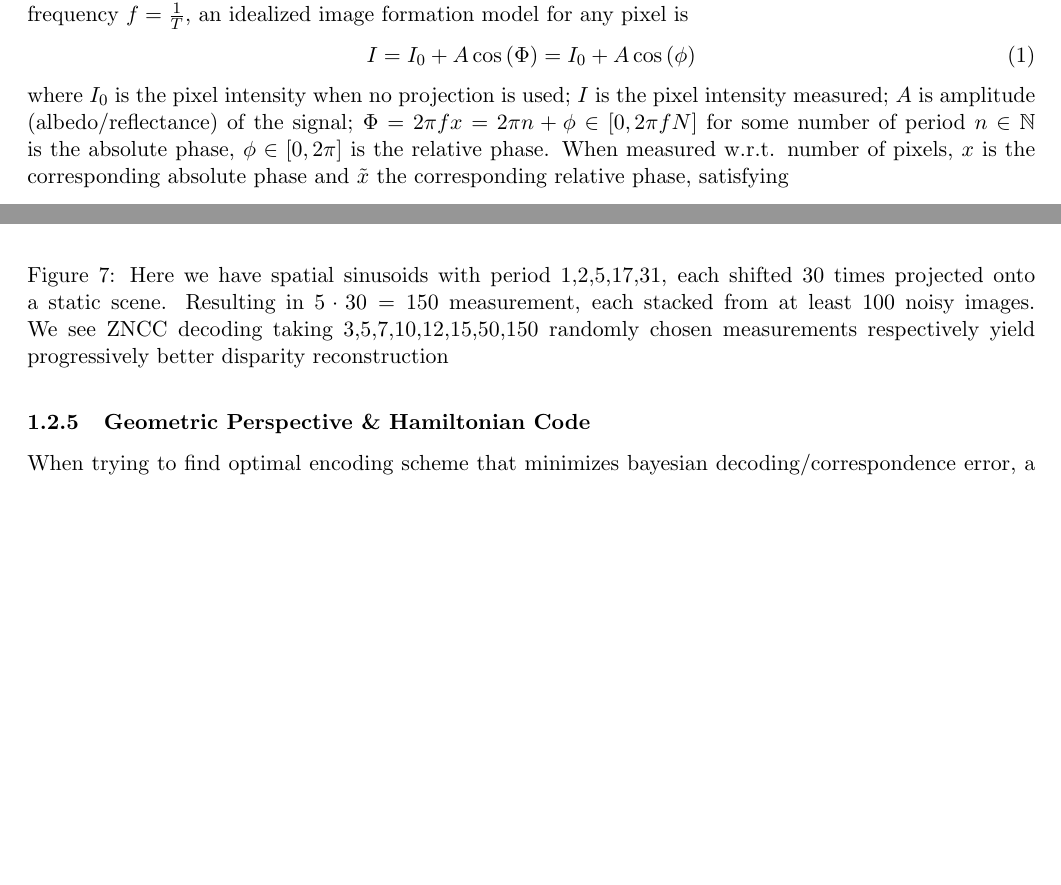
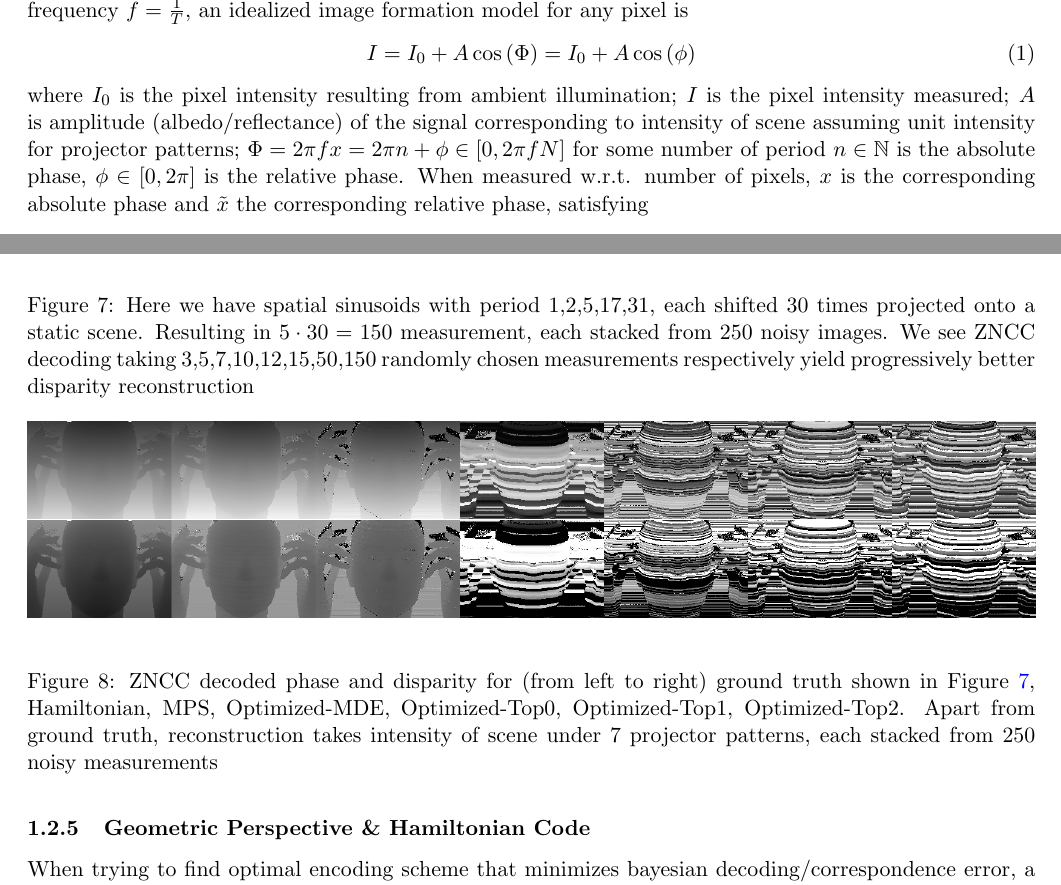
Before and after one commit to tt6746690/cv_project, a LaTeX document (writeup/details/summary.tex): two parts of pages 2 and 5 of 10, joined at a grey line, cut so that both start at the same text, the shorter picture padded with empty space. The pictures show the PDF file writeup/details/summary.pdf that the author committed with the source.

Commit message:
zncc decoding parsapattern

```diff
--- a/writeup/details/summary.tex
+++ b/writeup/details/summary.tex
@@ -79,7 +79,7 @@ Phase shifting is a particular coding method whereby the projector column coordi
         = I_0 + A\cos\left( \phi \right)
     \label{eq:phase_shift_image_formation_one_pixel}
 \end{align}
-where $I_0$ is the pixel intensity when no projection is used; $I$ is the pixel intensity measured; $A$ is amplitude (albedo/reflectance) of the signal; $\Phi = 2\pi f x = 2\pi n + \phi \in [0, 2\pi f N]$ for some number of period $n\in\N$ is the absolute phase, $\phi \in [0,2\pi]$ is the relative phase. When measured w.r.t. number of pixels, $x$ is the corresponding absolute phase and $\tilde{x}$ the corresponding relative phase, satisfying
+where $I_0$ is the pixel intensity resulting from ambient illumination; $I$ is the pixel intensity measured; $A$ is amplitude (albedo/reflectance) of the signal corresponding to intensity of scene assuming unit intensity for projector patterns; $\Phi = 2\pi f x = 2\pi n + \phi \in [0, 2\pi f N]$ for some number of period $n\in\N$ is the absolute phase, $\phi \in [0,2\pi]$ is the relative phase. When measured w.r.t. number of pixels, $x$ is the corresponding absolute phase and $\tilde{x}$ the corresponding relative phase, satisfying
 \begin{align}
     x = Tn + \tilde{x}
     \qquad\text{or}\qquad
@@ -232,8 +232,16 @@ Note the quality of decoding depends heavily on the noise level. Additionally, n
     \begin{center}
         \includegraphics[width=7in]{disparity_vs_shifts_3_5_7_10_12_15_50_149_}
     \end{center}
-    \caption{Here we have spatial sinusoids with period 1,2,5,17,31, each shifted 30 times projected onto a static scene. Resulting in $5\cdot 30=150$ measurement, each stacked from at least 100 noisy images. We see ZNCC decoding taking 3,5,7,10,12,15,50,150 randomly chosen measurements respectively yield progressively better disparity reconstruction}
+    \caption{Here we have spatial sinusoids with period 1,2,5,17,31, each shifted 30 times projected onto a static scene. Resulting in $5\cdot 30=150$ measurement, each stacked from 250 noisy images. We see ZNCC decoding taking 3,5,7,10,12,15,50,150 randomly chosen measurements respectively yield progressively better disparity reconstruction}
     \label{fig:disparity_vs_random_shifts}
+\end{figure}
+\begin{figure}[h!]
+    \begin{center}
+        \includegraphics[width=7in]{zncc_decoding_phase}
+        \includegraphics[width=7in]{zncc_decoding_disparity}
+    \end{center}
+    \caption{ZNCC decoded phase and disparity for (from left to right) ground truth shown in Figure~\ref{fig:disparity_vs_random_shifts}, Hamiltonian, MPS, Optimized-MDE, Optimized-Top0, Optimized-Top1, Optimized-Top2. Apart from ground truth, reconstruction takes intensity of scene under 7 projector patterns, each stacked from 250 noisy measurements}
+    \label{fig:zncc_decoding_phase_disparity}
 \end{figure}
 
 \subsubsection{Geometric Perspective \& Hamiltonian Code}
```
Also changed, not shown: README.md, writeup/assets/zncc_decoding_disparity.png (added), writeup/assets/zncc_decoding_phase.png (added), writeup/details/summary.pdf, writeup/details/summary.tex (4 more changed lines), 3 other files.
